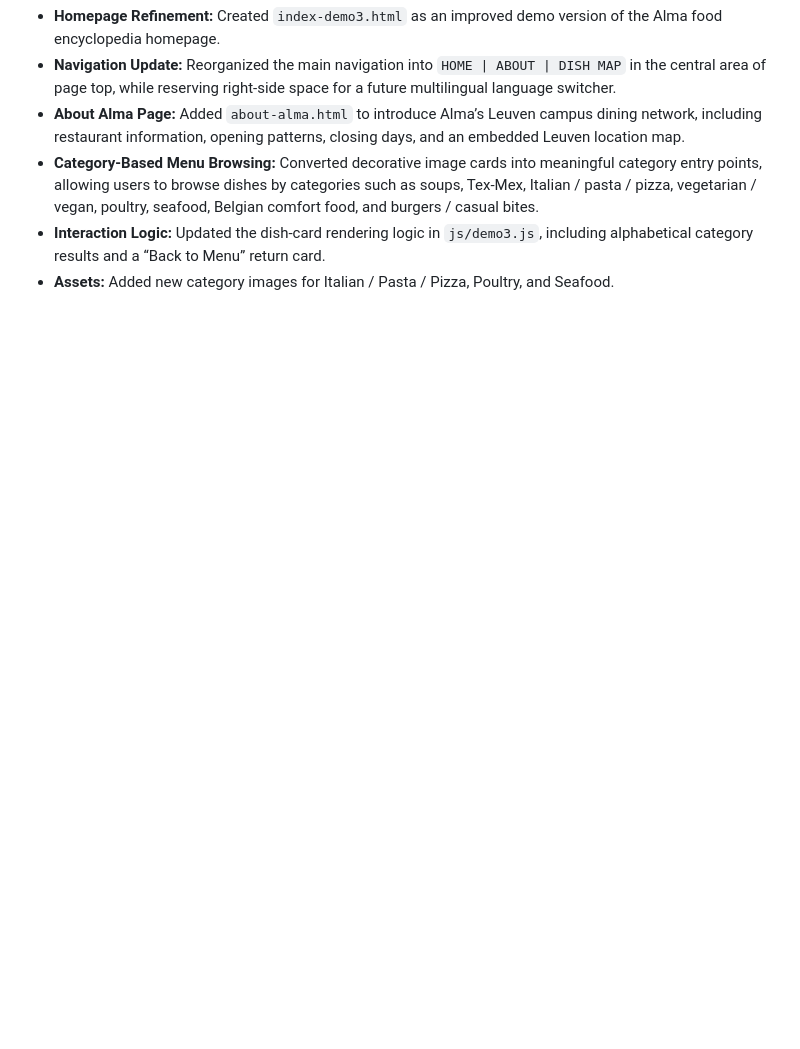
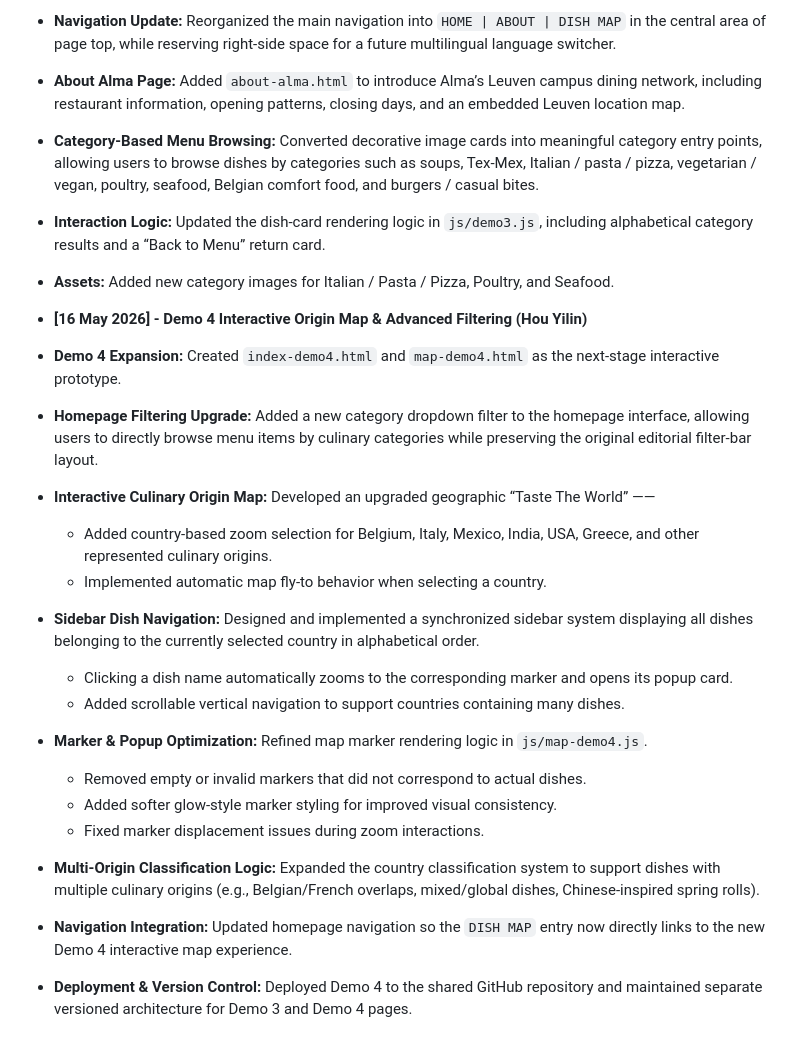
Before and after one commit to KULeuven-WebInfoSys-LeuvenLife-2026/leuvenlife-web, a Markdown page: README.md, the part around the change. Drawn GitHub-style; blank space fills up the shorter version.

```diff
--- a/README.md
+++ b/README.md
@@ -140,3 +140,21 @@ As the core architect for the Food module, I engineered the end-to-end data pipe
 * **Category-Based Menu Browsing:** Converted decorative image cards into meaningful category entry points, allowing users to browse dishes by categories such as soups, Tex-Mex, Italian / pasta / pizza, vegetarian / vegan, poultry, seafood, Belgian comfort food, and burgers / casual bites.
 * **Interaction Logic:** Updated the dish-card rendering logic in `js/demo3.js`, including alphabetical category results and a “Back to Menu” return card.
 * **Assets:** Added new category images for Italian / Pasta / Pizza, Poultry, and Seafood.
+
+* **[16 May 2026] - Demo 4 Interactive Origin Map & Advanced Filtering (Hou Yilin)**
+
+* **Demo 4 Expansion:** Created `index-demo4.html` and `map-demo4.html` as the next-stage interactive prototype.
+* **Homepage Filtering Upgrade:** Added a new category dropdown filter to the homepage interface, allowing users to directly browse menu items by culinary categories while preserving the original editorial filter-bar layout.
+* **Interactive Culinary Origin Map:** Developed an upgraded geographic “Taste The World” ——
+  * Added country-based zoom selection for Belgium, Italy, Mexico, India, USA, Greece, and other represented culinary origins.
+  * Implemented automatic map fly-to behavior when selecting a country.
+* **Sidebar Dish Navigation:** Designed and implemented a synchronized sidebar system displaying all dishes belonging to the currently selected country in alphabetical order.
+  * Clicking a dish name automatically zooms to the corresponding marker and opens its popup card.
+  * Added scrollable vertical navigation to support countries containing many dishes.
+* **Marker & Popup Optimization:** Refined map marker rendering logic in `js/map-demo4.js`.
+  * Removed empty or invalid markers that did not correspond to actual dishes.
+  * Added softer glow-style marker styling for improved visual consistency.
+  * Fixed marker displacement issues during zoom interactions.
+* **Multi-Origin Classification Logic:** Expanded the country classification system to support dishes with multiple culinary origins (e.g., Belgian/French overlaps, mixed/global dishes, Chinese-inspired spring rolls).
+* **Navigation Integration:** Updated homepage navigation so the `DISH MAP` entry now directly links to the new Demo 4 interactive map experience.
+* **Deployment & Version Control:** Deployed Demo 4 to the shared GitHub repository and maintained separate versioned architecture for Demo 3 and Demo 4 pages.
```
